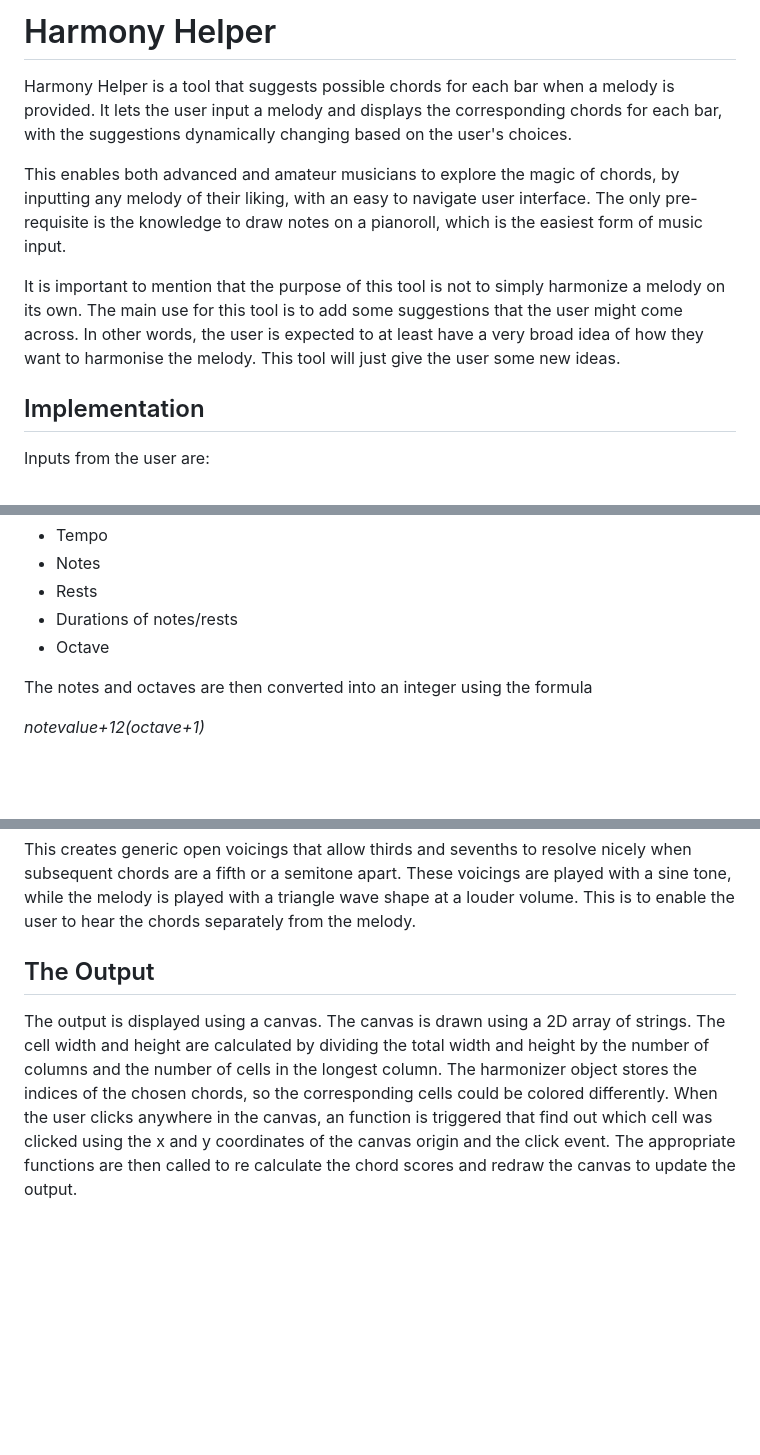
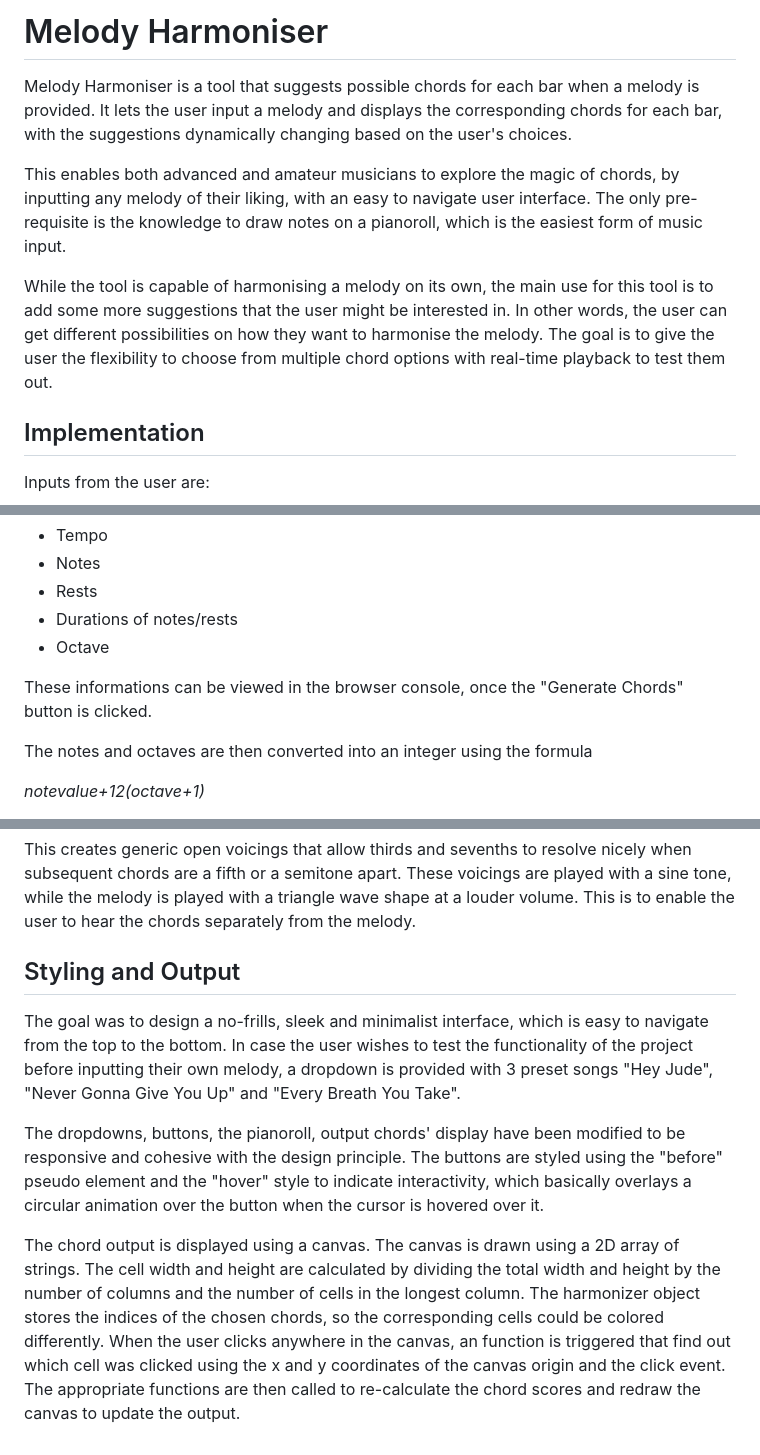
Before and after one commit to madhavgopi3/ChordPilot, a Markdown page: README.md, 3 parts joined by grey strips. GitHub-like rendering; blank space fills up the shorter version.

```diff
--- a/README.md
+++ b/README.md
@@ -1,10 +1,10 @@
-# Harmony Helper
+# Melody Harmoniser
 
-Harmony Helper is a tool that suggests possible chords for each bar when a melody is provided. It lets the user input a melody and displays the corresponding chords for each bar, with the suggestions dynamically changing based on the user's choices.
+Melody Harmoniser is a tool that suggests possible chords for each bar when a melody is provided. It lets the user input a melody and displays the corresponding chords for each bar, with the suggestions dynamically changing based on the user's choices.
 
 This enables both advanced and amateur musicians to explore the magic of chords, by inputting any melody of their liking, with an easy to navigate user interface. The only pre-requisite is the knowledge to draw notes on a pianoroll, which is the easiest form of music input.
 
-It is important to mention that the purpose of this tool is not to simply harmonize a melody on its own. The main use for this tool is to add some suggestions that the user might come across. In other words, the user is expected to at least have a very broad idea of how they want to harmonise the melody. This tool will just give the user some new ideas.
+While the tool is capable of harmonising a melody on its own, the main use for this tool is to add some more suggestions that the user might be interested in. In other words, the user can get different possibilities on how they want to harmonise the melody. The goal is to give the user the flexibility to choose from multiple chord options with real-time playback to test them out.
 
 ## Implementation
 
@@ -60,6 +60,8 @@ Using conditional statements and regulax expressions such as slice, match and re
 * Rests
 * Durations of notes/rests
 * Octave
+
+These informations can be viewed in the browser console, once the "Generate Chords" button is clicked.
 
 The notes and octaves are then converted into an integer using the formula
 
@@ -177,6 +179,10 @@ For example a Cmaj7 chord will be played as: C2 G3 E4 B4
 
 This creates generic open voicings that allow thirds and sevenths to resolve nicely when subsequent chords are a fifth or a semitone apart. These voicings are played with a sine tone, while the melody is played with a triangle wave shape at a louder volume. This is to enable the user to hear the chords separately from the melody.
 
-## The Output
+## Styling and Output
 
-The output is displayed using a canvas. The canvas is drawn using a 2D array of strings. The cell width and height are calculated by dividing the total width and height by the number of columns and the number of cells in the longest column. The harmonizer object stores the indices of the chosen chords, so the corresponding cells could be colored differently. When the user clicks anywhere in the canvas, an function is triggered that find out which cell was clicked using the x and y coordinates of the canvas origin and the click event. The appropriate functions are then called to re calculate the chord scores and redraw the canvas to update the output.
+The goal was to design a no-frills, sleek and minimalist interface, which is easy to navigate from the top to the bottom. In case the user wishes to test the functionality of the project before inputting their own melody, a dropdown is provided with 3 preset songs "Hey Jude", "Never Gonna Give You Up" and "Every Breath You Take".
+
+The dropdowns, buttons, the pianoroll, output chords' display have been modified to be responsive and cohesive with the design principle. The buttons are styled using the "before" pseudo element and the "hover" style to indicate interactivity, which basically overlays a circular animation over the button when the cursor is hovered over it.
+
+The chord output is displayed using a canvas. The canvas is drawn using a 2D array of strings. The cell width and height are calculated by dividing the total width and height by the number of columns and the number of cells in the longest column. The harmonizer object stores the indices of the chosen chords, so the corresponding cells could be colored differently. When the user clicks anywhere in the canvas, an function is triggered that find out which cell was clicked using the x and y coordinates of the canvas origin and the click event. The appropriate functions are then called to re-calculate the chord scores and redraw the canvas to update the output.
```
Also changed, not shown: other parts of README.md (+1 -1 lines).
